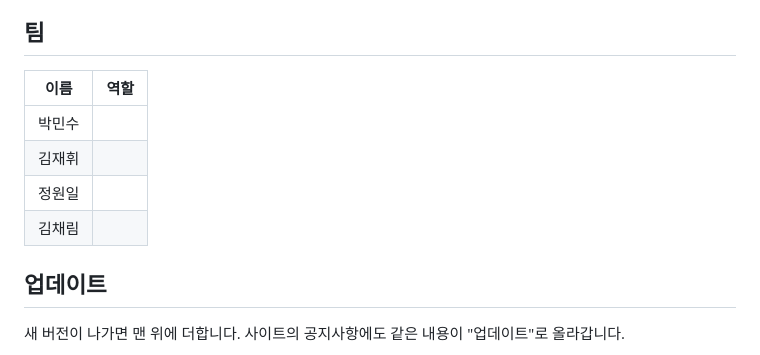
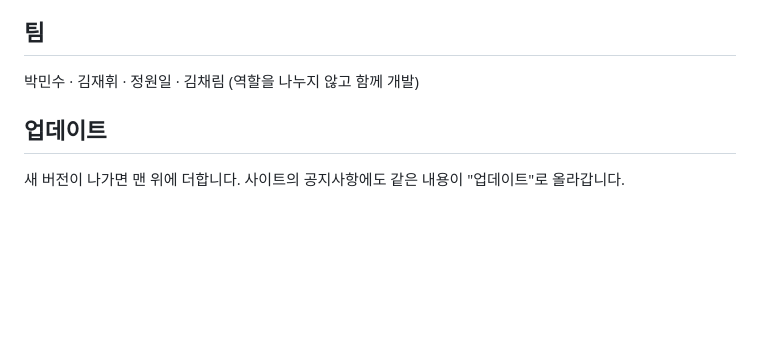
Before and after one commit to b-bine-blog/b-bine-blog, a Markdown page: README.md, the part around the change. Rendered like a GitHub page; blank space fills up the shorter version.

Commit message:
docs: README 팀 칸을 이름만으로 [skip ci]
Co-Authored-By: Claude Opus 5.5 (1M context) <noreply@anthropic.com>
Claude-Session: https://claude.ai/code/session_019Vb8HvN1w7aCh1FhFDLzpU

```diff
--- a/README.md
+++ b/README.md
@@ -89,12 +89,7 @@ local/                        내 컴퓨터에서 실행(start.sh, 예시 데이
 
 ## 팀
 
-| 이름 | 역할 |
-|---|---|
-| 박민수 | |
-| 김재휘 | |
-| 정원일 | |
-| 김채림 | |
+박민수 · 김재휘 · 정원일 · 김채림 (역할을 나누지 않고 함께 개발)
 
 ## 업데이트
 
```
